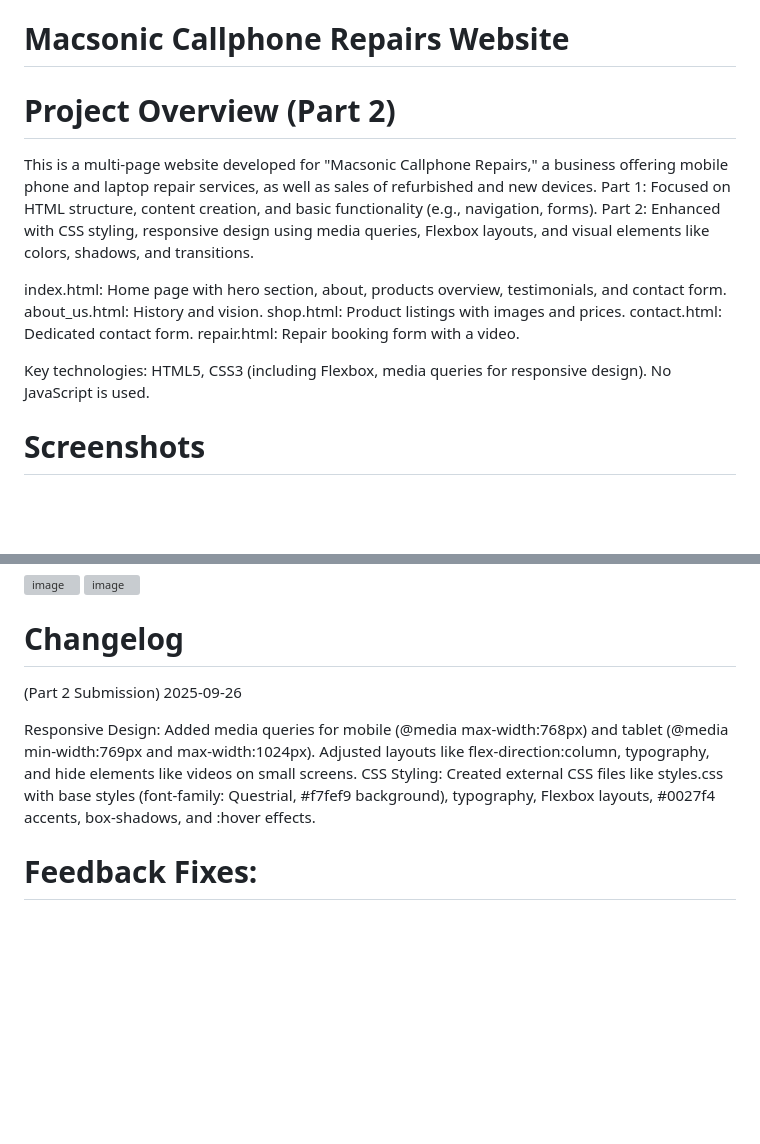
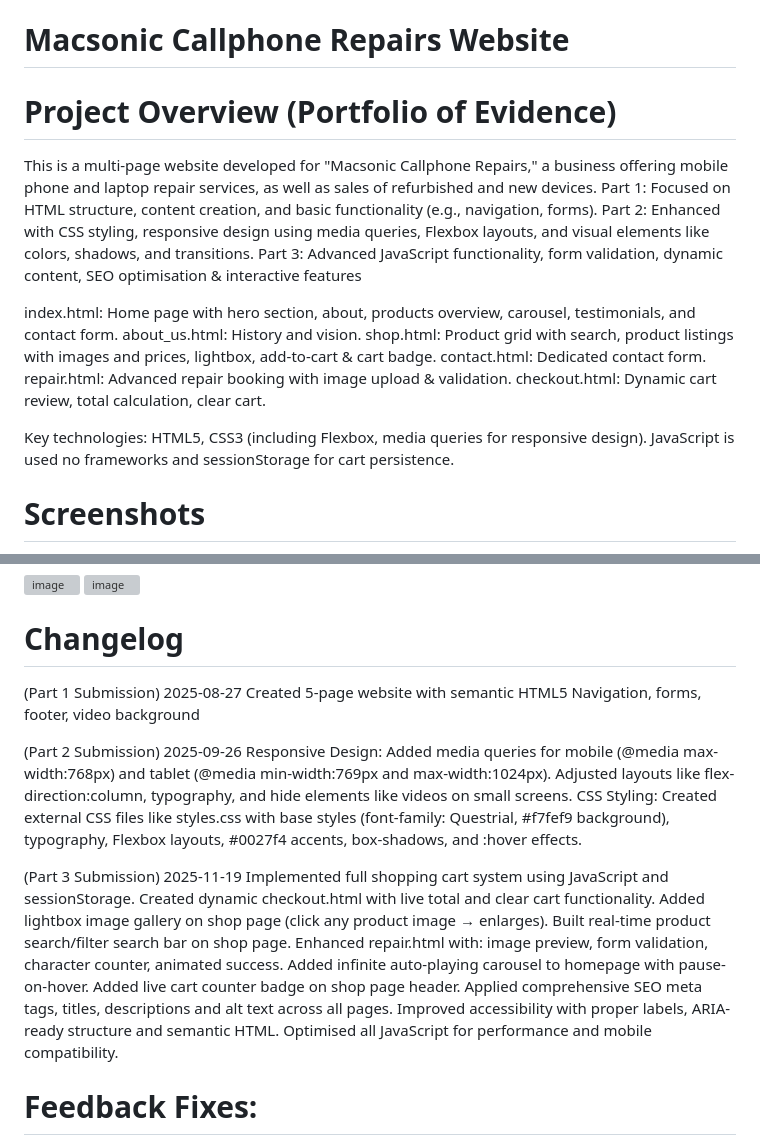
Before and after one commit to GomolemoDizamuhupe/Macsonic-Callphone-Repair, a Markdown page: README.md, 2 parts joined by grey strips. Drawn GitHub-style; blank space fills up the shorter version; grey boxes are pictures that could not be loaded.

```diff
--- a/README.md
+++ b/README.md
@@ -1,17 +1,19 @@
 # Macsonic Callphone Repairs Website
-# Project Overview (Part 2)
+# Project Overview (Portfolio of Evidence)
 
 This is a multi-page website developed for "Macsonic Callphone Repairs," a business offering mobile phone and laptop repair services, as well as sales of refurbished and new devices.
 Part 1: Focused on HTML structure, content creation, and basic functionality (e.g., navigation, forms).
 Part 2: Enhanced with CSS styling, responsive design using media queries, Flexbox layouts, and visual elements like colors, shadows, and transitions.
+Part 3: Advanced JavaScript functionality, form validation, dynamic content, SEO optimisation & interactive features
 
-index.html: Home page with hero section, about, products overview, testimonials, and contact form.
+index.html: Home page with hero section, about, products overview, carousel, testimonials, and contact form.
 about_us.html: History and vision.
-shop.html: Product listings with images and prices.
+shop.html: Product grid with search, product listings with images and prices, lightbox, add-to-cart & cart badge.
 contact.html: Dedicated contact form.
-repair.html: Repair booking form with a video.
+repair.html: Advanced repair booking with image upload & validation.
+checkout.html: Dynamic cart review, total calculation, clear cart.
 
-Key technologies: HTML5, CSS3 (including Flexbox, media queries for responsive design). No JavaScript is used.
+Key technologies: HTML5, CSS3 (including Flexbox, media queries for responsive design). JavaScript is used no frameworks and sessionStorage for cart persistence.
 
 # Screenshots
 index.html and shop.html Screenshots
@@ -39,10 +41,25 @@ index.html and shop.html Screenshots
 
 # Changelog
 
+(Part 1 Submission) 2025-08-27
+Created 5-page website with semantic HTML5
+Navigation, forms, footer, video background
+
 (Part 2 Submission) 2025-09-26
-
 Responsive Design: Added media queries for mobile (@media max-width:768px) and tablet (@media min-width:769px and max-width:1024px). Adjusted layouts like flex-direction:column, typography, and hide elements like videos on small screens.
 CSS Styling: Created external CSS files like styles.css with base styles (font-family: Questrial, #f7fef9 background), typography, Flexbox layouts, #0027f4 accents, box-shadows, and :hover effects.
+
+(Part 3 Submission) 2025-11-19
+Implemented full shopping cart system using JavaScript and sessionStorage.
+Created dynamic checkout.html with live total and clear cart functionality.
+Added lightbox image gallery on shop page (click any product image → enlarges).
+Built real-time product search/filter search bar on shop page.
+Enhanced repair.html with: image preview, form validation, character counter, animated success.
+Added infinite auto-playing carousel to homepage with pause-on-hover.
+Added live cart counter badge on shop page header.
+Applied comprehensive SEO meta tags, titles, descriptions and alt text across all pages.
+Improved accessibility with proper labels, ARIA-ready structure and semantic HTML.
+Optimised all JavaScript for performance and mobile compatibility.
 
 # Feedback Fixes:
 Fixed image src paths by removing leading '/' (e.g., src="_images/ACER-NX_123EA_0092b-990x743.jpg") for the feedback.
```
